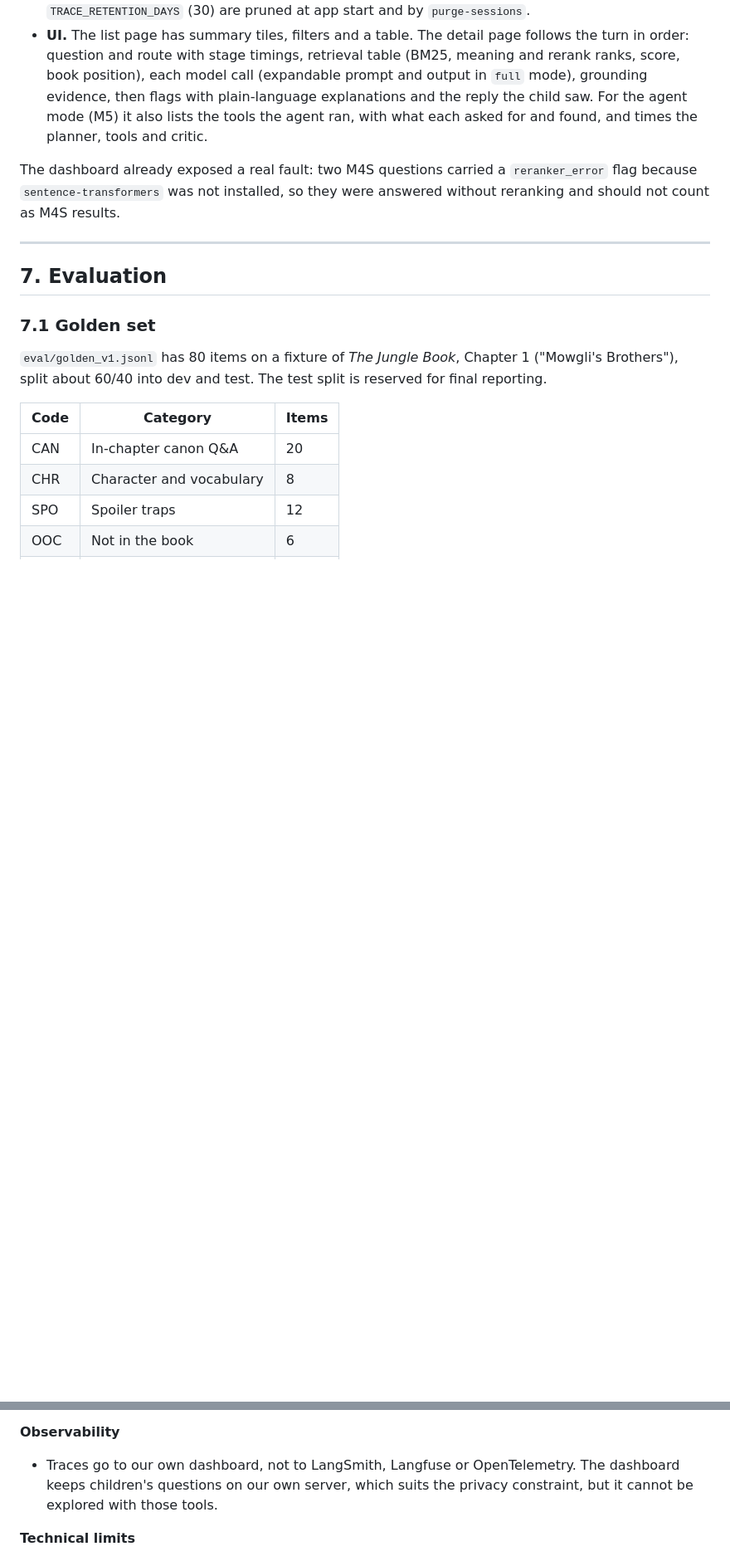
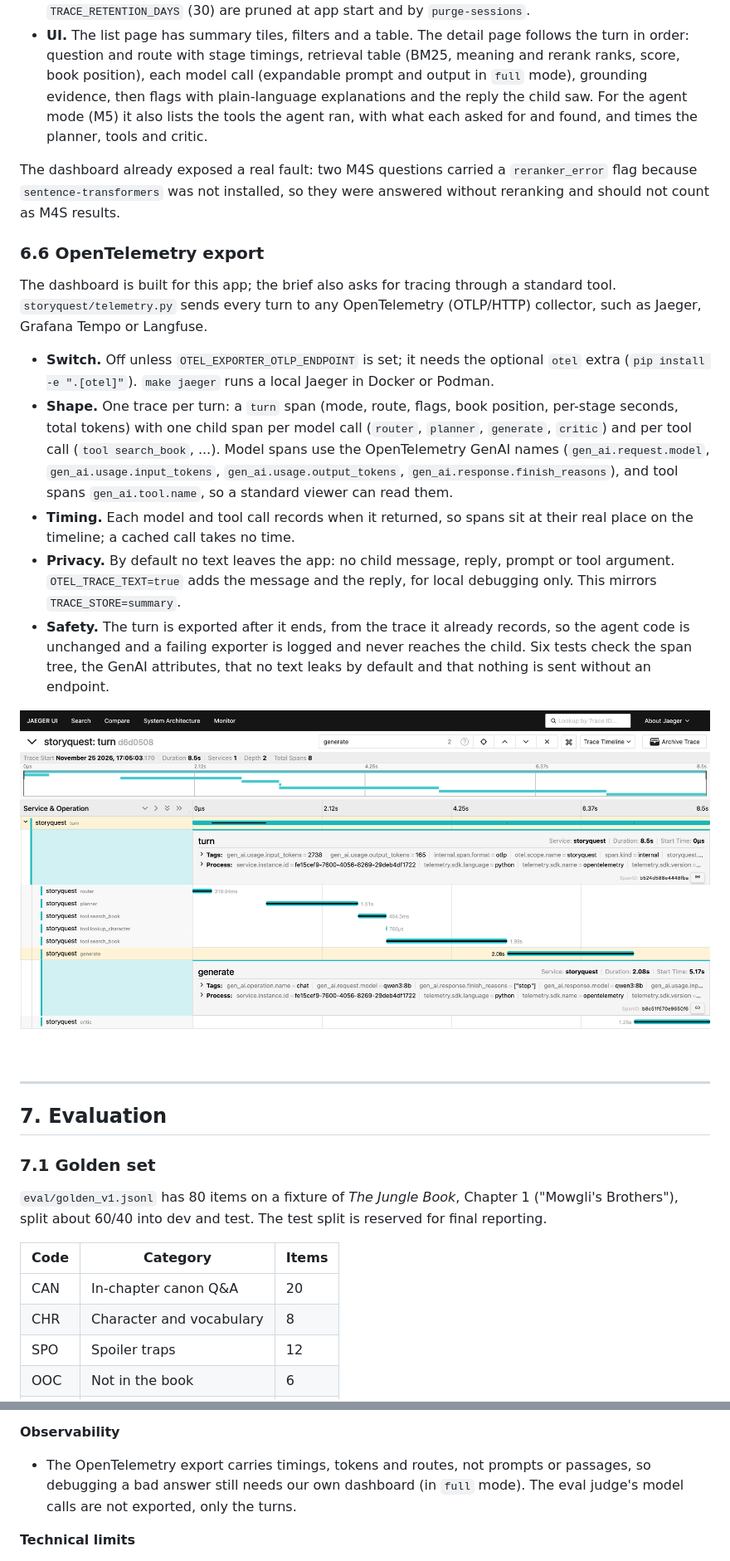
Before and after one commit to mukul1203/ai-sailors, a Markdown page: docs/ai-sailors-technical-doc.md, 2 parts joined by grey strips. Shown at 83% size. Rendered like a GitHub page; pictures changed too: docs/images/otel-jaeger-trace.png (added); blank space fills up the shorter version.

Commit message:
Report: OpenTelemetry export (section 6.6); tracing requirement done

```diff
--- a/docs/ai-sailors-technical-doc.md
+++ b/docs/ai-sailors-technical-doc.md
@@ -393,6 +394,18 @@ Before the dashboard, the full trace of a turn existed only in the CLI and the e
 
 The dashboard already exposed a real fault: two M4S questions carried a `reranker_error` flag because `sentence-transformers` was not installed, so they were answered without reranking and should not count as M4S results.
 
+### 6.6 OpenTelemetry export
+
+The dashboard is built for this app; the brief also asks for tracing through a standard tool. `storyquest/telemetry.py` sends every turn to any OpenTelemetry (OTLP/HTTP) collector, such as Jaeger, Grafana Tempo or Langfuse.
+
+- **Switch.** Off unless `OTEL_EXPORTER_OTLP_ENDPOINT` is set; it needs the optional `otel` extra (`pip install -e ".[otel]"`). `make jaeger` runs a local Jaeger in Docker or Podman.
+- **Shape.** One trace per turn: a `turn` span (mode, route, flags, book position, per-stage seconds, total tokens) with one child span per model call (`router`, `planner`, `generate`, `critic`) and per tool call (`tool search_book`, ...). Model spans use the OpenTelemetry GenAI names (`gen_ai.request.model`, `gen_ai.usage.input_tokens`, `gen_ai.usage.output_tokens`, `gen_ai.response.finish_reasons`), and tool spans `gen_ai.tool.name`, so a standard viewer can read them.
+- **Timing.** Each model and tool call records when it returned, so spans sit at their real place on the timeline; a cached call takes no time.
+- **Privacy.** By default no text leaves the app: no child message, reply, prompt or tool argument. `OTEL_TRACE_TEXT=true` adds the message and the reply, for local debugging only. This mirrors `TRACE_STORE=summary`.
+- **Safety.** The turn is exported after it ends, from the trace it already records, so the agent code is unchanged and a failing exporter is logged and never reaches the child. Six tests check the span tree, the GenAI attributes, that no text leaks by default and that nothing is sent without an endpoint.
+
+![An M5 turn in Jaeger: router, planner, three tool calls, the answer and the critic, each with its timing; the answer span shows the model and its token counts](images/otel-jaeger-trace.png)
+
 ---
 
 ## 7. Evaluation
@@ -551,7 +564,7 @@ The router and output check use no free-form generation for refusals, so a defle
 
 **Observability**
 
-- Traces go to our own dashboard, not to LangSmith, Langfuse or OpenTelemetry. The dashboard keeps children's questions on our own server, which suits the privacy constraint, but it cannot be explored with those tools.
+- The OpenTelemetry export carries timings, tokens and routes, not prompts or passages, so debugging a bad answer still needs our own dashboard (in `full` mode). The eval judge's model calls are not exported, only the turns.
 
 **Technical limits**
 
```
Also changed, not shown: other parts of docs/ai-sailors-technical-doc.md (+3 -2 lines).
